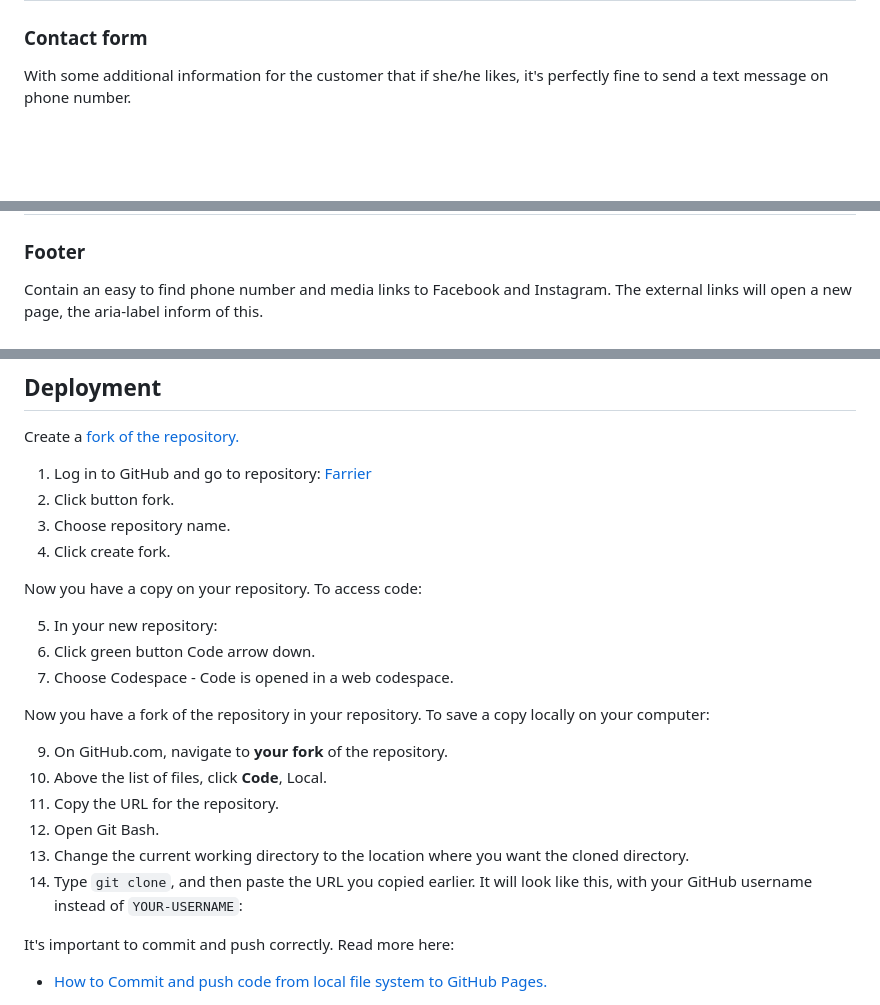
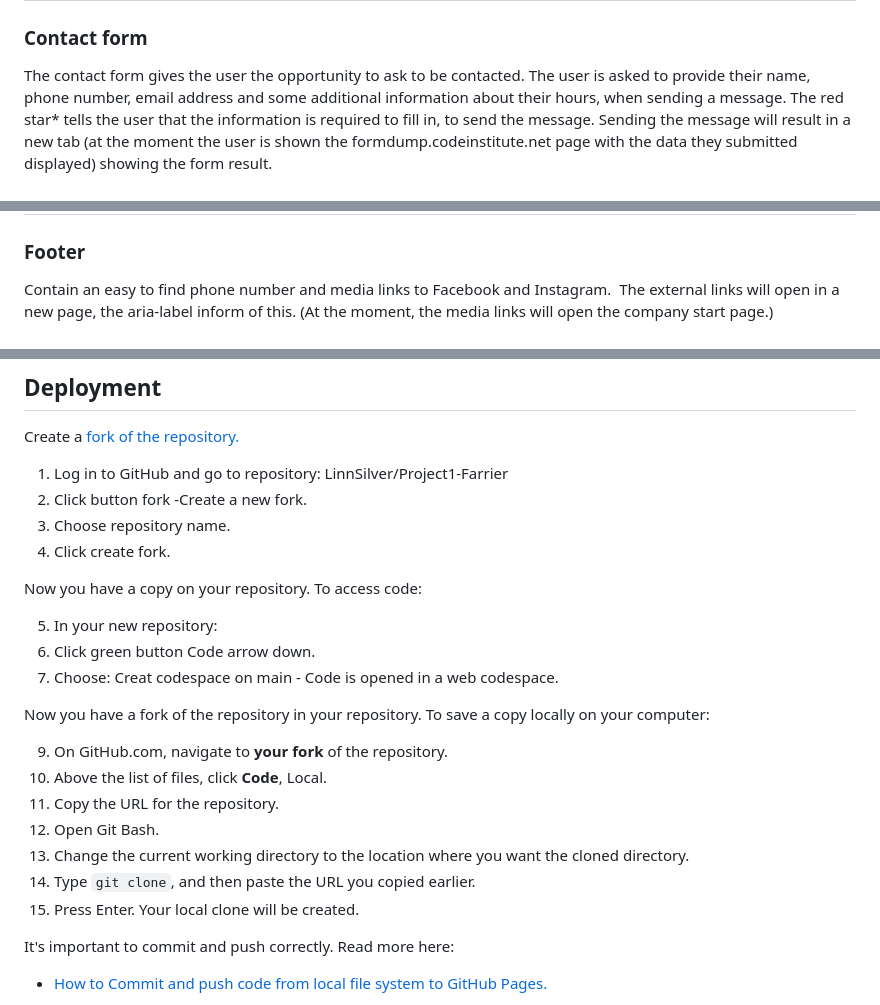
Before and after one commit to LinnSilver/Project1-Farrier, a Markdown page: README.md, 3 parts joined by grey strips. Rendered like a GitHub page; blank space fills up the shorter version.

Commit message:
Updated text about deplojment in readme

```diff
--- a/README.md
+++ b/README.md
@@ -19,11 +19,11 @@ Holds a four column list with prices both with and without tax. Company customer
 ## ![Price list](assets/images/readme-images/prices.jpg)
 
 ### Contact form
-With some additional information for the customer that if she/he likes, it's perfectly fine to send a text message on phone number.
+The contact form gives the user the opportunity to ask to be contacted. The user is asked to provide their name, phone number, email address and some additional information about their hours, when sending a message. The red star* tells the user that the information is required to fill in, to send the message. Sending the message will result in a new tab (at the moment the user is shown the formdump.codeinstitute.net page with the data they submitted displayed) showing the form result.
 ## ![Contact form](assets/images/readme-images/contact-form.jpg)
 
 ### Footer
-Contain an easy to find phone number and media links to Facebook and Instagram.  The external links will open a new page, the aria-label inform of this.
+Contain an easy to find phone number and media links to Facebook and Instagram.  The external links will open in a new page, the aria-label inform of this. (At the moment, the media links will open the company start page.)
 ## ![Footer](assets/images/readme-images/footer.jpg)
 
 ### Features to implement later
@@ -120,8 +120,8 @@ Following mobiles has been tested:
 
 ## Deployment
 Create a [fork of the repository.](https://docs.github.com/en/get-started/quickstart/fork-a-repo#forking-a-repository)
-1. Log in to GitHub and go to repository: [Farrier](https://github.com/LinnSilver/Project1-Farrier)
-2. Click button fork.
+1. Log in to GitHub and go to repository: LinnSilver/Project1-Farrier
+2. Click button fork -Create a new fork.
 3. Choose repository name.
 4. Click create fork.
 
@@ -129,7 +129,7 @@ Create a [fork of the repository.](https://docs.github.com/en/get-started/quicks
 
 5. In your new repository:
 6. Click green button Code arrow down.
-7. Choose Codespace - Code is opened in a web codespace.
+7. Choose: Creat codespace on main - Code is opened in a web codespace.
 
 Now you have a fork of the repository in your repository.
 To save a copy locally on your computer:
@@ -139,7 +139,8 @@ To save a copy locally on your computer:
 11. Copy the URL for the repository.
 12. Open Git Bash.
 13. Change the current working directory to the location where you want the cloned directory.
-14. Type  `git clone`, and then paste the URL you copied earlier. It will look like this, with your GitHub username instead of  `YOUR-USERNAME`:
+14. Type  `git clone`, and then paste the URL you copied earlier.
+15. Press Enter. Your local clone will be created.
 
 It's important to commit and push correctly. Read more here:
 - [How to Commit and push code from local file system to GitHub Pages.](https://docs.github.com/en/desktop/contributing-and-collaborating-using-github-desktop/making-changes-in-a-branch/pushing-changes-to-github)
```
Also changed, not shown: other parts of README.md (+3 -3 lines).
